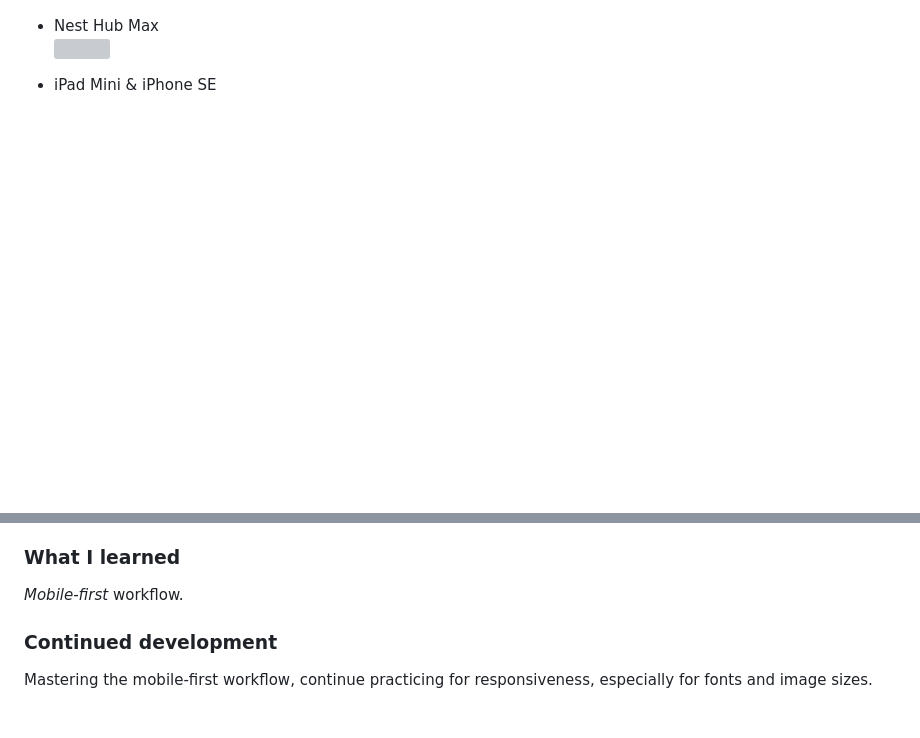
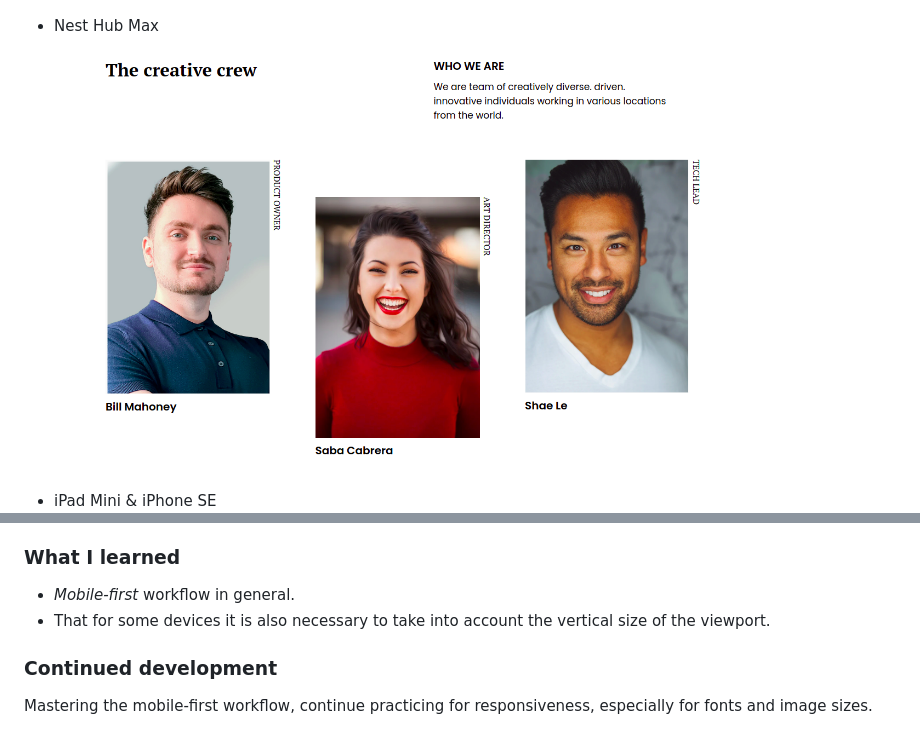
Before and after one commit to Bubbl33s/mir-my-team-page, a Markdown page: README.md, 2 parts joined by grey strips. GitHub-like rendering; pictures changed too: design/nest-hub-max-result.png (added); blank space fills up the shorter version; grey boxes are pictures that could not be loaded.

Commit message:
feat: finish readme

```diff
--- a/README.md
+++ b/README.md
@@ -39,7 +39,7 @@ This is a solution to the '**404 not found**' project of the Make It Real course
 
 - Nest Hub Max
   <br />
-  <img src="./design/nest-hub-max.png" width="700px" />
+  <img src="./design/nest-hub-max-result.png" width="700px" />
   <br />
 
 - iPad Mini & iPhone SE
@@ -59,7 +60,8 @@ This is a solution to the '**404 not found**' project of the Make It Real course
 
 ### What I learned
 
-_Mobile-first_ workflow.
+- _Mobile-first_ workflow in general.
+- That for some devices it is also necessary to take into account the vertical size of the viewport.
 
 ### Continued development
 
```
Also changed, not shown: other parts of README.md (+3 -2 lines), design/desktop-result.png (added), design/ipad-mini-result.png (added), design/iphone-se-result.png (added).
